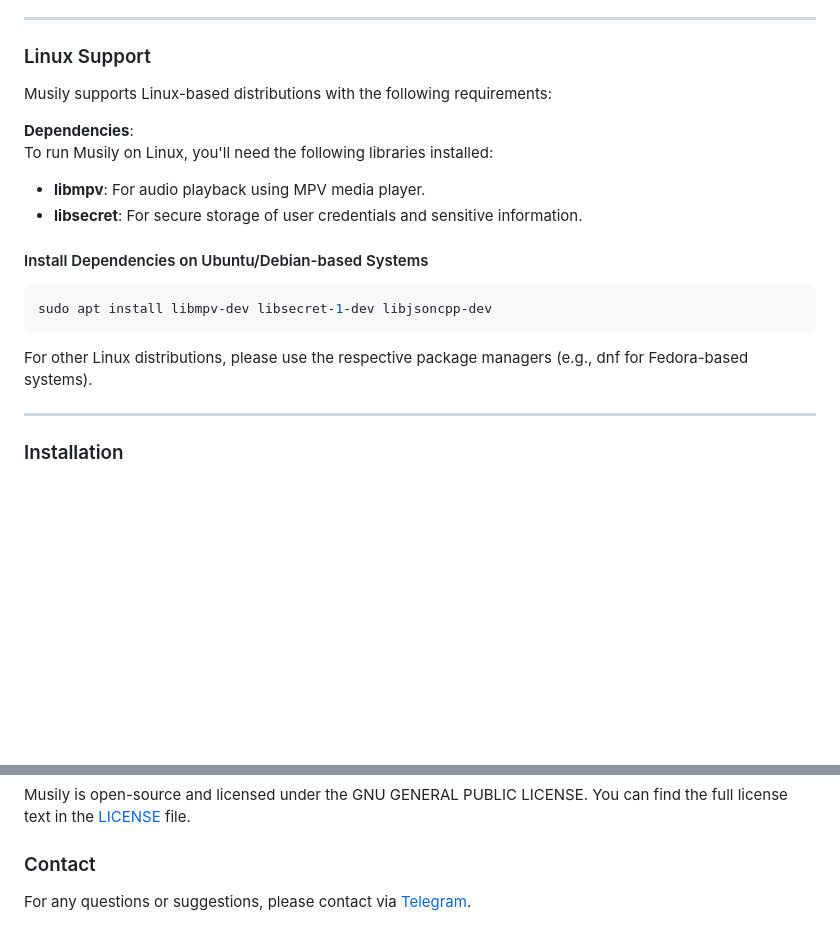
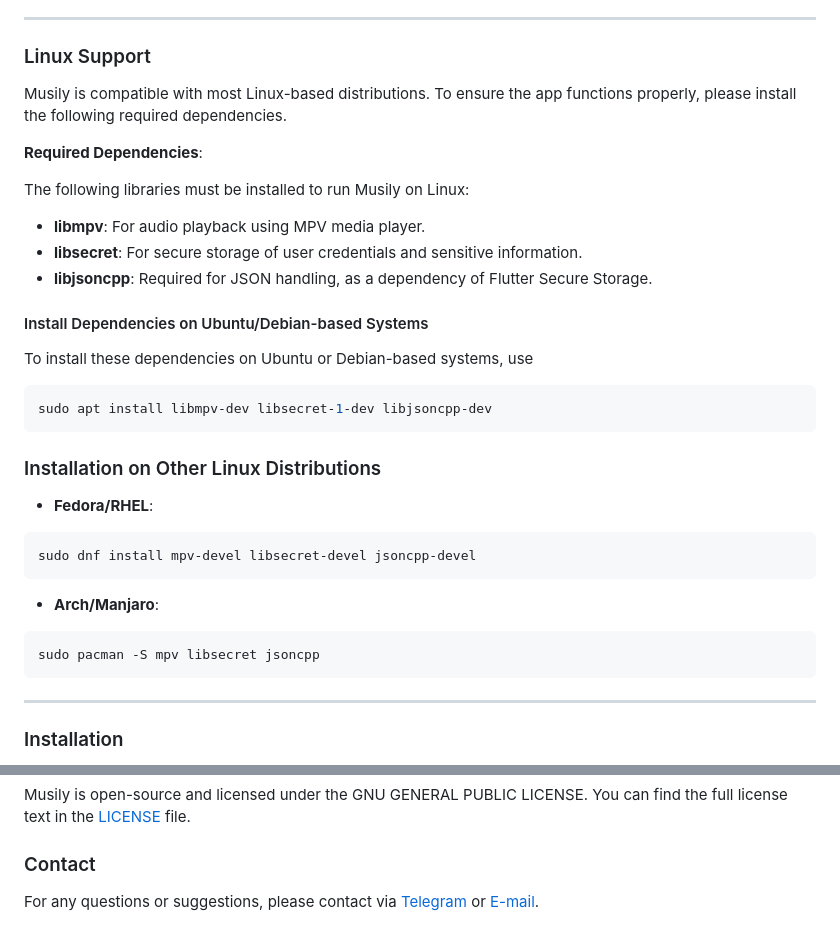
Before and after one commit to MusilyApp/musily, a Markdown page: README.md, 2 parts joined by grey strips. Rendered like a GitHub page; blank space fills up the shorter version.

````diff
--- a/README.md
+++ b/README.md
@@ -49,21 +49,37 @@ Make sure you have the correct Flutter version and system dependencies installed
 
 ### Linux Support
 
-Musily supports Linux-based distributions with the following requirements:
+Musily is compatible with most Linux-based distributions. To ensure the app functions properly, please install the following required dependencies.
 
-**Dependencies**:
-To run Musily on Linux, you'll need the following libraries installed:
+**Required Dependencies**:
+
+The following libraries must be installed to run Musily on Linux:
 
 - **libmpv**: For audio playback using MPV media player.
 - **libsecret**: For secure storage of user credentials and sensitive information.
+- **libjsoncpp**: Required for JSON handling, as a dependency of Flutter Secure Storage.
 
 #### Install Dependencies on Ubuntu/Debian-based Systems
+
+To install these dependencies on Ubuntu or Debian-based systems, use
 
 ```bash
 sudo apt install libmpv-dev libsecret-1-dev libjsoncpp-dev
 ```
 
-For other Linux distributions, please use the respective package managers (e.g., dnf for Fedora-based systems).
+### Installation on Other Linux Distributions
+
+- **Fedora/RHEL**:
+
+```bash
+sudo dnf install mpv-devel libsecret-devel jsoncpp-devel
+```
+
+- **Arch/Manjaro**:
+
+```bash
+sudo pacman -S mpv libsecret jsoncpp
+```
 
 ---
 
@@ -117,4 +133,4 @@ Musily is open-source and licensed under the GNU GENERAL PUBLIC LICENSE. You can
 
 ### Contact
 
-For any questions or suggestions, please contact via [Telegram](https://t.me/FelipeYslaoker).
+For any questions or suggestions, please contact via [Telegram](https://t.me/FelipeYslaoker) or [E-mail](mailto:contact@musily.com).
````
